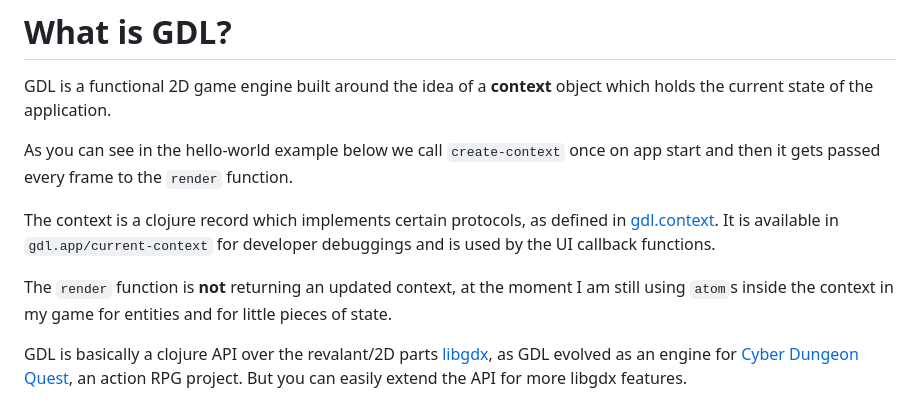
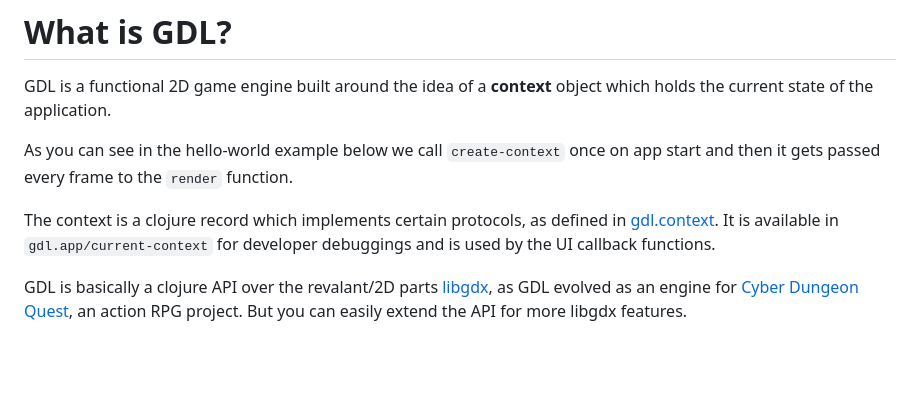
Before and after one commit to tubbeg/gdl, a Markdown page: README.md, the part around the change. Drawn GitHub-style; blank space fills up the shorter version.

```diff
--- a/README.md
+++ b/README.md
@@ -10,8 +10,6 @@ As you can see in the hello-world example below we call `create-context` once on
 
 The context is a clojure record which implements certain protocols, as defined in [gdl.context](https://damn.github.io/gdl/gdl.context.html).
 It is available in `gdl.app/current-context` for developer debuggings and is used by the UI callback functions.
-
-The `render` function is __not__ returning an updated context, at the moment I am still using `atom`s inside the context in my game for entities and for little pieces of state.
 
 GDL is basically a clojure API over the revalant/2D parts [libgdx](https://libgdx.com/), as GDL evolved as an engine for [Cyber Dungeon Quest](https://github.com/damn/Cyber-Dungeon-Quest), an action RPG project.
 But you can easily extend the API for more libgdx features.
```
